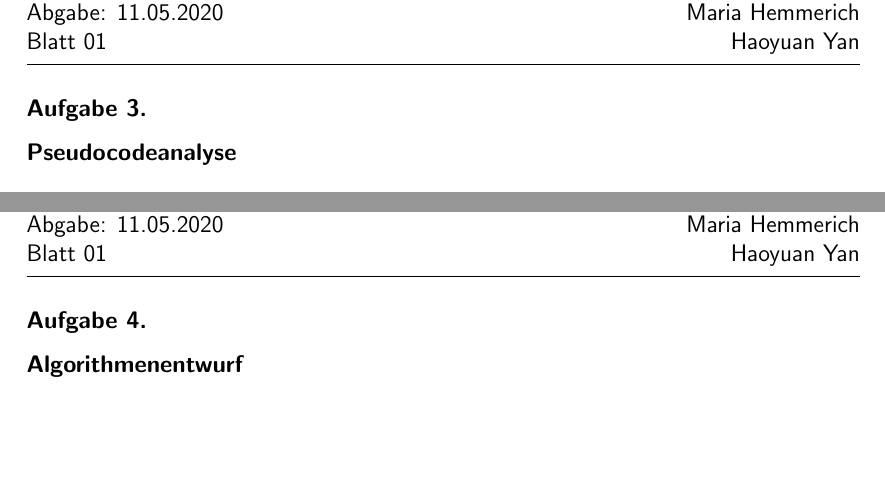
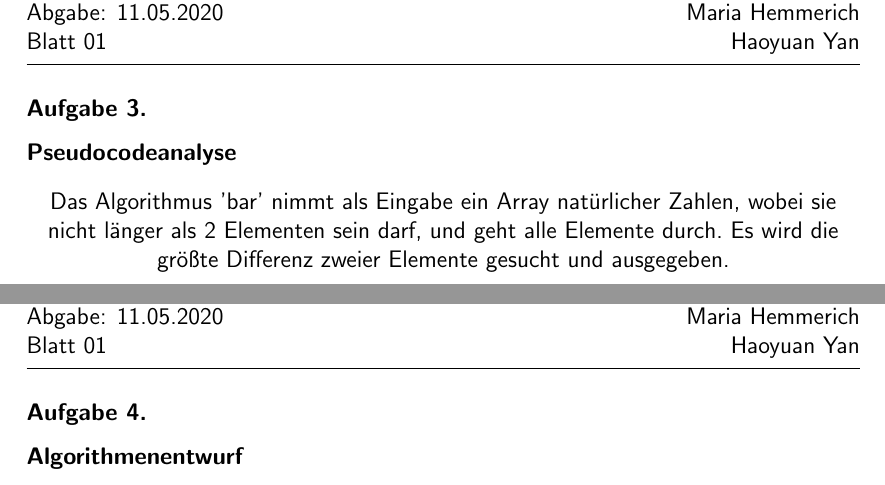
Before and after one commit to Maria678/algodat_sose_2020, a LaTeX document (aufgabenblatt_1/aufgabenblatt_1.tex): two parts of pages 3 and 4 of 4, joined at a grey line, cut so that both start at the same text, the shorter picture padded with empty space. Compiled offline with LaTeX, dvips and Ghostscript.

Commit message:
Update aufgabenblatt_1.tex

```diff
--- a/aufgabenblatt_1/aufgabenblatt_1.tex
+++ b/aufgabenblatt_1/aufgabenblatt_1.tex
@@ -84,7 +84,8 @@
 
 	\textbf{Pseudocodeanalyse}
 	\begin{center}
-
+		Das Algorithmus 'bar' nimmt als Eingabe ein Array natürlicher Zahlen, wobei sie nicht länger als 2 Elementen sein darf, und geht alle Elemente durch.
+		Es wird die größte Differenz zweier Elemente gesucht und ausgegeben.
 	\end{center}
 
 	%%%%%%%%%%%%%%%%%%%% Aufgabe 4 %%%%%%%%%%%%%%%%%%%%%%%%%%%%%%%%%%%%%%%%%%%%%%%%%
```
